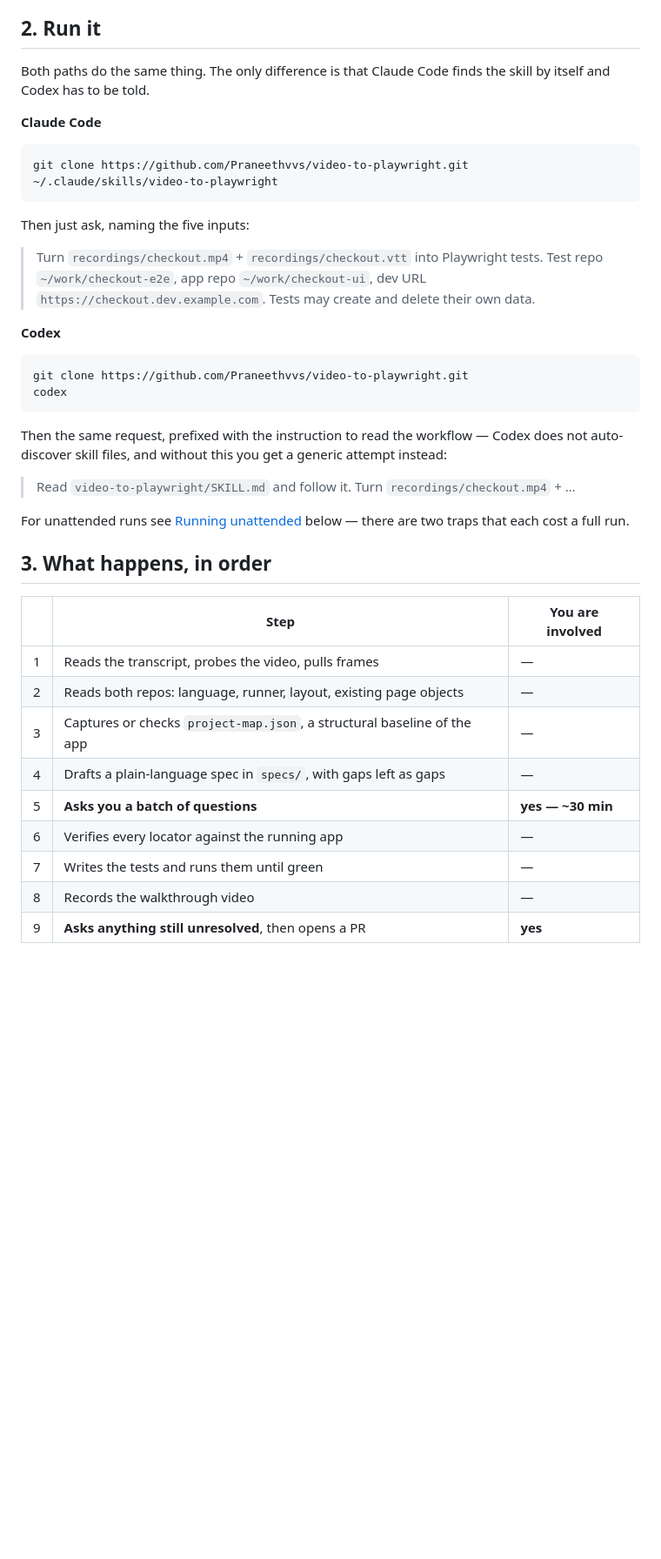
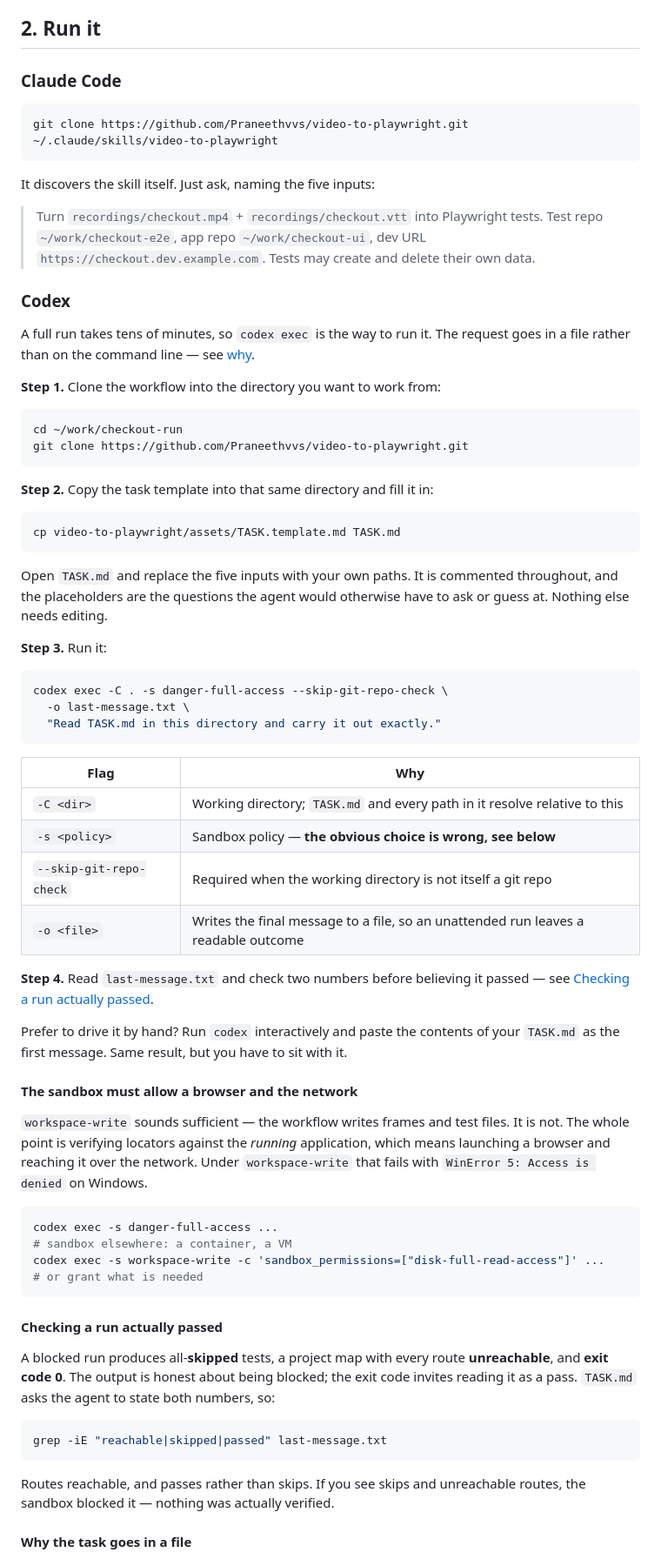
Before and after one commit to Praneethvvs/video-to-playwright, a Markdown page: README.md, the part around one of its changes. Shown at 87% size. Drawn GitHub-style; blank space fills up the shorter version.

````diff
--- a/README.md
+++ b/README.md
@@ -33,46 +33,85 @@ narration can only be matched to frames by content — slower and less certain.
 
 ## 2. Run it
 
-Both paths do the same thing. The only difference is that Claude Code finds the skill by itself and
-Codex has to be told.
-
-**Claude Code**
+### Claude Code
 
 ```bash
 git clone https://github.com/Praneethvvs/video-to-playwright.git ~/.claude/skills/video-to-playwright
 ```
 
-Then just ask, naming the five inputs:
+It discovers the skill itself. Just ask, naming the five inputs:
 
 > Turn `recordings/checkout.mp4` + `recordings/checkout.vtt` into Playwright tests.
-> Test repo `~/work/checkout-e2e`, app repo `~/work/checkout-ui`, dev URL `https://checkout.dev.example.com`.
-> Tests may create and delete their own data.
+> Test repo `~/work/checkout-e2e`, app repo `~/work/checkout-ui`, dev URL
+> `https://checkout.dev.example.com`. Tests may create and delete their own data.
 
-**Codex**
+### Codex
+
+A full run takes tens of minutes, so `codex exec` is the way to run it. The request goes in a file
+rather than on the command line — see [why](#why-the-task-goes-in-a-file).
+
+**Step 1.** Clone the workflow into the directory you want to work from:
 
 ```bash
+cd ~/work/checkout-run
 git clone https://github.com/Praneethvvs/video-to-playwright.git
-codex
 ```
 
-Then the same request, prefixed with the instruction to read the workflow — Codex does not
-auto-discover skill files, and without this you get a generic attempt instead:
+**Step 2.** Copy the task template into that same directory and fill it in:
 
-> Read `video-to-playwright/SKILL.md` and follow it. Turn `recordings/checkout.mp4` + …
+```bash
+cp video-to-playwright/assets/TASK.template.md TASK.md
+```
 
-For unattended runs see [Running unattended](#running-unattended) below — there are two traps that
-each cost a full run.
+Open `TASK.md` and replace the five inputs with your own paths. It is commented throughout, and the
+placeholders are the questions the agent would otherwise have to ask or guess at. Nothing else needs
+editing.
 
-## 3. What happens, in order
+**Step 3.** Run it:
 
-| | Step | You are involved |
-|---|---|---|
-| 1 | Reads the transcript, probes the video, pulls frames | — |
-| 2 | Reads both repos: language, runner, layout, existing page objects | — |
-| 3 | Captures or checks `project-map.json`, a structural baseline of the app | — |
-| 4 | Drafts a plain-language spec in `specs/`, with gaps left as gaps | — |
-| 5 | **Asks you a batch of questions** | **yes — ~30 min** |
-| 6 | Verifies every locator against the running app | — |
-| 7 | Writes the tests and runs them until green | — |
-| 8 | Records the walkthrough video | — |
-| 9 | **Asks anything still unresolved**, then opens a PR | **yes** |
+```bash
+codex exec -C . -s danger-full-access --skip-git-repo-check \
+  -o last-message.txt \
+  "Read TASK.md in this directory and carry it out exactly."
+```
+
+| Flag | Why |
+|---|---|
+| `-C <dir>` | Working directory; `TASK.md` and every path in it resolve relative to this |
+| `-s <policy>` | Sandbox policy — **the obvious choice is wrong, see below** |
+| `--skip-git-repo-check` | Required when the working directory is not itself a git repo |
+| `-o <file>` | Writes the final message to a file, so an unattended run leaves a readable outcome |
+
+**Step 4.** Read `last-message.txt` and check two numbers before believing it passed — see
+[Checking a run actually passed](#checking-a-run-actually-passed).
+
+Prefer to drive it by hand? Run `codex` interactively and paste the contents of your `TASK.md` as
+the first message. Same result, but you have to sit with it.
+
+#### The sandbox must allow a browser and the network
+
+`workspace-write` sounds sufficient — the workflow writes frames and test files. It is not. The
+whole point is verifying locators against the *running* application, which means launching a browser
+and reaching it over the network. Under `workspace-write` that fails with `WinError 5: Access is
+denied` on Windows.
+
+```bash
+codex exec -s danger-full-access ...                                                   # sandbox elsewhere: a container, a VM
+codex exec -s workspace-write -c 'sandbox_permissions=["disk-full-read-access"]' ...   # or grant what is needed
+```
+
+#### Checking a run actually passed
+
+A blocked run produces all-**skipped** tests, a project map with every route **unreachable**, and
+**exit code 0**. The output is honest about being blocked; the exit code invites reading it as a
+pass. `TASK.md` asks the agent to state both numbers, so:
+
+```bash
+grep -iE "reachable|skipped|passed" last-message.txt
+```
+
+Routes reachable, and passes rather than skips. If you see skips and unreachable routes, the sandbox
+blocked it — nothing was actually verified.
+
+#### Why the task goes in a file
+
````
Also changed, not shown: other parts of README.md (+81 -38 lines), assets/TASK.template.md (added, +60 -0 lines).
